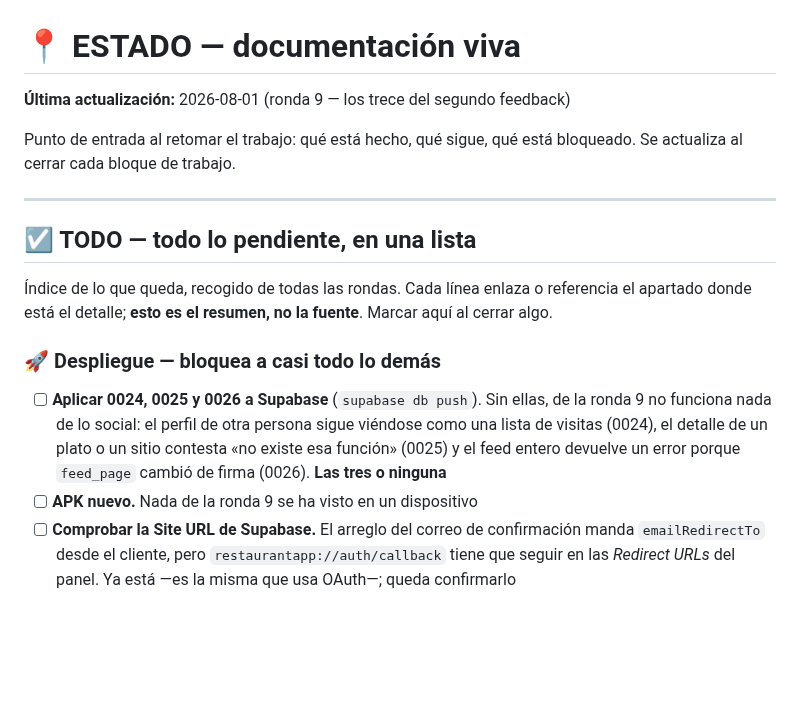
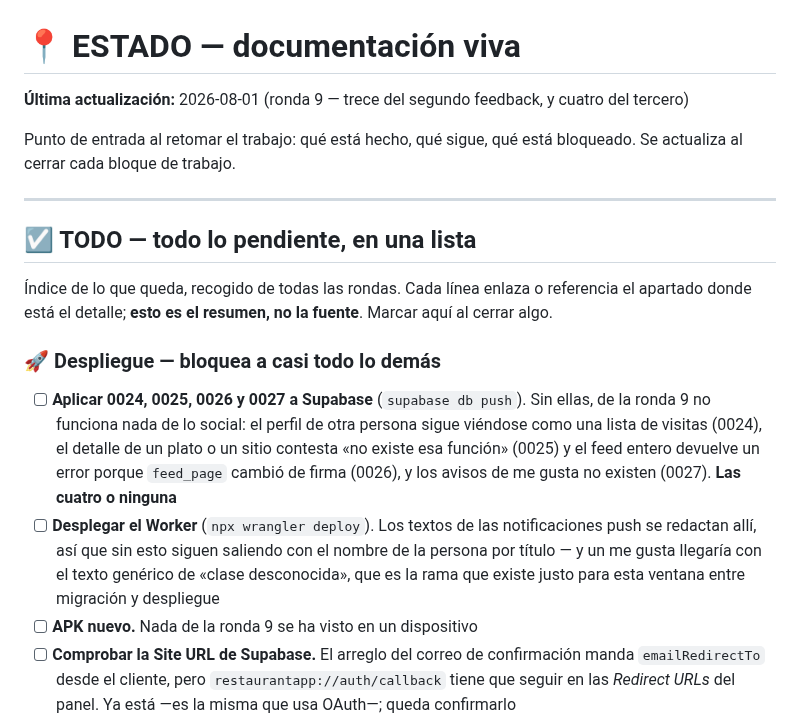
Before and after one commit to supermaty01/restaurantapp-v2, a Markdown page: docs/ESTADO.md, the part around one of its changes. GitHub-like rendering; blank space fills up the shorter version.

```diff
--- a/docs/ESTADO.md
+++ b/docs/ESTADO.md
@@ -1,6 +1,6 @@
 # 📍 ESTADO — documentación viva
 
-**Última actualización:** 2026-08-01 (ronda 9 — los trece del segundo feedback)
+**Última actualización:** 2026-08-01 (ronda 9 — trece del segundo feedback, y cuatro del tercero)
 
 Punto de entrada al retomar el trabajo: qué está hecho, qué sigue, qué está bloqueado. Se actualiza al cerrar cada bloque de trabajo.
 
@@ -14,11 +14,17 @@ fuente**. Marcar aquí al cerrar algo.
 
 ### 🚀 Despliegue — bloquea a casi todo lo demás
 
-- [ ] **Aplicar 0024, 0025 y 0026 a Supabase** (`supabase db push`). Sin ellas,
+- [ ] **Aplicar 0024, 0025, 0026 y 0027 a Supabase** (`supabase db push`). Sin ellas,
       de la ronda 9 no funciona nada de lo social: el perfil de otra persona
       sigue viéndose como una lista de visitas (0024), el detalle de un plato o
       un sitio contesta «no existe esa función» (0025) y el feed entero devuelve
-      un error porque `feed_page` cambió de firma (0026). **Las tres o ninguna**
+      un error porque `feed_page` cambió de firma (0026), y los avisos de me
+      gusta no existen (0027). **Las cuatro o ninguna**
+- [ ] **Desplegar el Worker** (`npx wrangler deploy`). Los textos de las
+      notificaciones push se redactan allí, así que sin esto siguen saliendo con
+      el nombre de la persona por título — y un me gusta llegaría con el texto
+      genérico de «clase desconocida», que es la rama que existe justo para esta
+      ventana entre migración y despliegue
 - [ ] **APK nuevo.** Nada de la ronda 9 se ha visto en un dispositivo
 - [ ] **Comprobar la Site URL de Supabase.** El arreglo del correo de
       confirmación manda `emailRedirectTo` desde el cliente, pero
```
Also changed, not shown: other parts of docs/ESTADO.md (+63 -6 lines).
